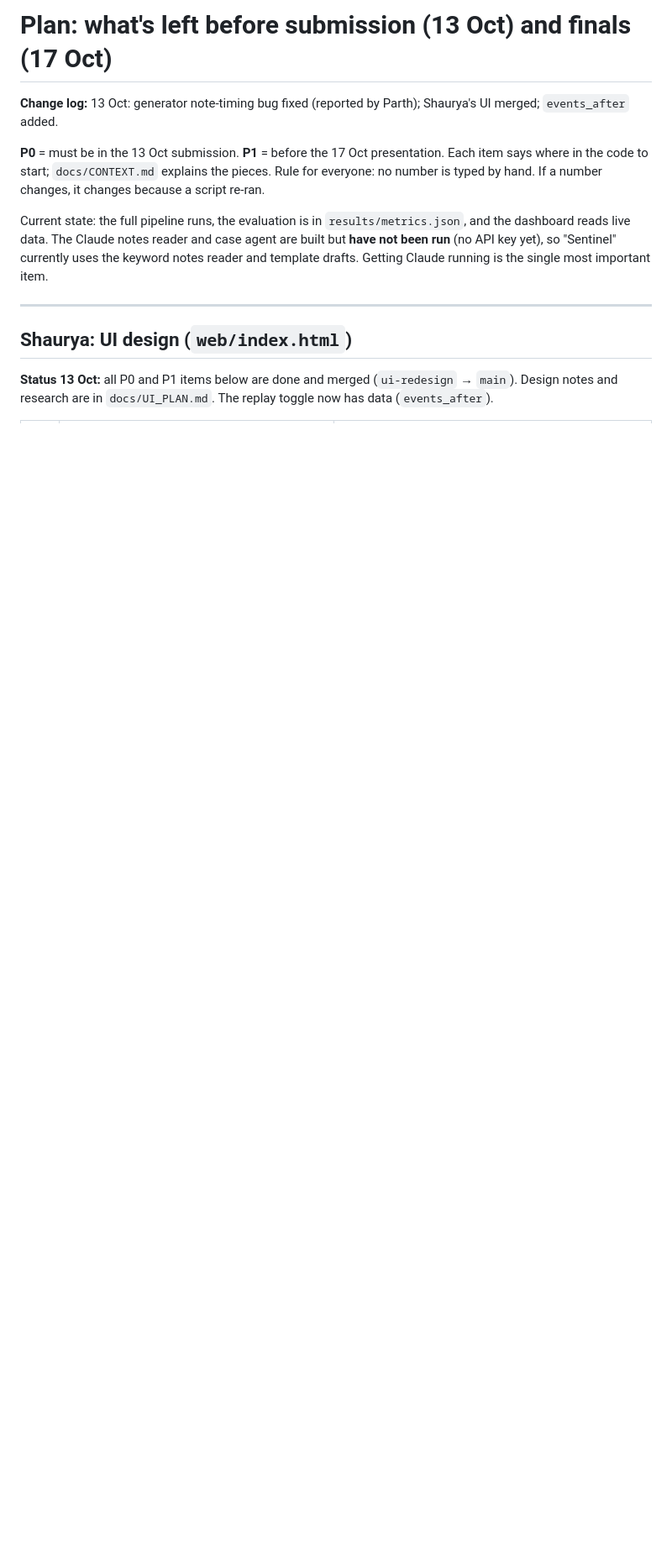
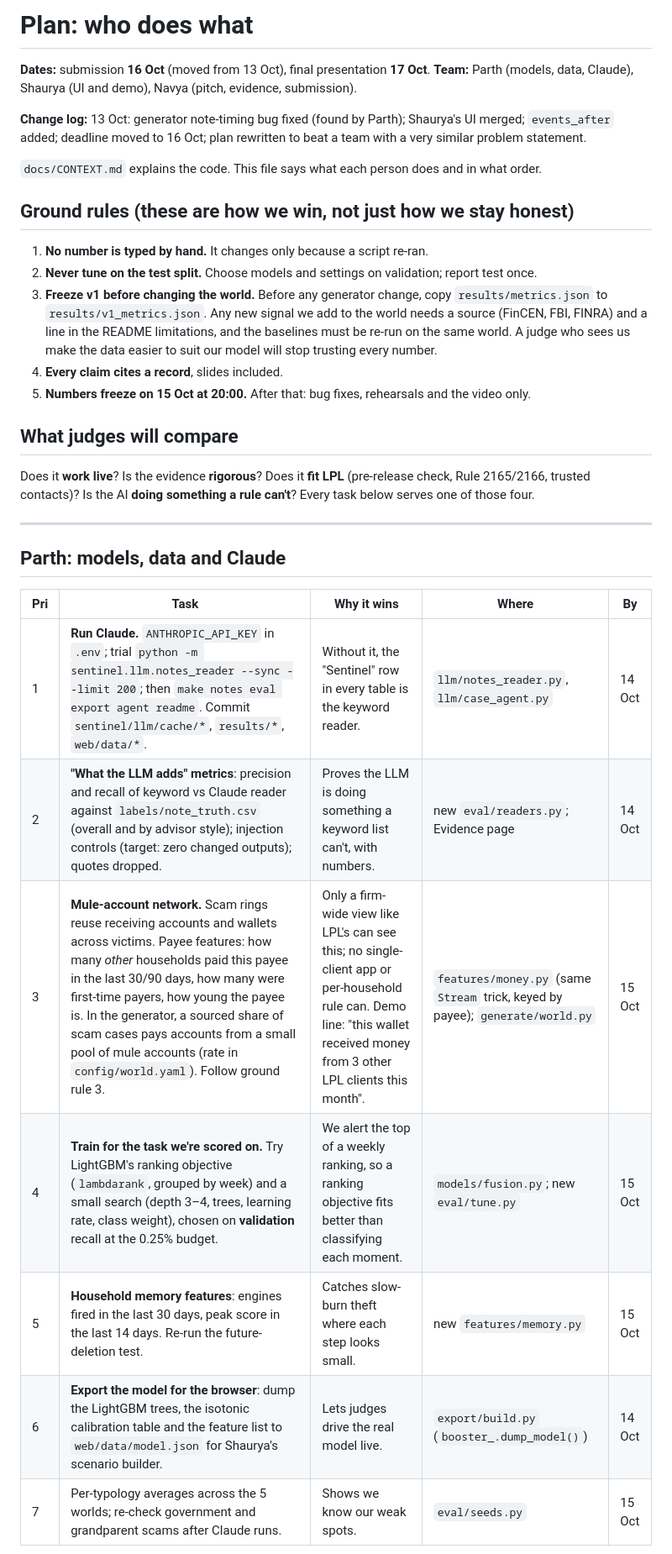
Before and after one commit to hansika-grover/cmdalpha-lpl, a Markdown page: docs/PLAN.md, the part around one of its changes. Shown at 84% size. GitHub-like rendering; blank space fills up the shorter version.

Commit message:
Plan: new dates (submit 16 Oct, present 17 Oct), Navya named, finals push per teammate
Co-Authored-By: Claude Opus 5.5 <noreply@anthropic.com>

```diff
--- a/docs/PLAN.md
+++ b/docs/PLAN.md
@@ -1,18 +1,40 @@
-# Plan: what's left before submission (13 Oct) and finals (17 Oct)
+# Plan: who does what
 
-**Change log:** 13 Oct: generator note-timing bug fixed (reported by Parth); Shaurya's UI merged; `events_after` added.
+**Dates:** submission **16 Oct** (moved from 13 Oct), final presentation **17 Oct**.
+**Team:** Parth (models, data, Claude), Shaurya (UI and demo), Navya (pitch, evidence, submission).
 
-**P0** = must be in the 13 Oct submission. **P1** = before the 17 Oct presentation. Each item says where in the code to
-start; `docs/CONTEXT.md` explains the pieces. Rule for everyone: no number is typed by hand. If a number changes, it
-changes because a script re-ran.
+**Change log:** 13 Oct: generator note-timing bug fixed (found by Parth); Shaurya's UI merged; `events_after` added;
+deadline moved to 16 Oct; plan rewritten to beat a team with a very similar problem statement.
 
-Current state: the full pipeline runs, the evaluation is in `results/metrics.json`, and the dashboard reads live data.
-The Claude notes reader and case agent are built but **have not been run** (no API key yet), so "Sentinel" currently uses
-the keyword notes reader and template drafts. Getting Claude running is the single most important item.
+`docs/CONTEXT.md` explains the code. This file says what each person does and in what order.
+
+## Ground rules (these are how we win, not just how we stay honest)
+
+1. **No number is typed by hand.** It changes only because a script re-ran.
+2. **Never tune on the test split.** Choose models and settings on validation; report test once.
+3. **Freeze v1 before changing the world.** Before any generator change, copy `results/metrics.json` to
+   `results/v1_metrics.json`. Any new signal we add to the world needs a source (FinCEN, FBI, FINRA) and a line in the
+   README limitations, and the baselines must be re-run on the same world. A judge who sees us make the data easier to
+   suit our model will stop trusting every number.
+4. **Every claim cites a record**, slides included.
+5. **Numbers freeze on 15 Oct at 20:00.** After that: bug fixes, rehearsals and the video only.
+
+## What judges will compare
+
+Does it **work live**? Is the evidence **rigorous**? Does it **fit LPL** (pre-release check, Rule 2165/2166, trusted
+contacts)? Is the AI **doing something a rule can't**? Every task below serves one of those four.
 
 ---
 
-## Shaurya: UI design (`web/index.html`)
+## Parth: models, data and Claude
 
-**Status 13 Oct:** all P0 and P1 items below are done and merged (`ui-redesign` → `main`). Design notes and research are in `docs/UI_PLAN.md`. The replay toggle now has data (`events_after`).
+| Pri | Task | Why it wins | Where | By |
+|---|---|---|---|---|
+| 1 | **Run Claude.** `ANTHROPIC_API_KEY` in `.env`; trial `python -m sentinel.llm.notes_reader --sync --limit 200`; then `make notes eval export agent readme`. Commit `sentinel/llm/cache/*`, `results/*`, `web/data/*`. | Without it, the "Sentinel" row in every table is the keyword reader. | `llm/notes_reader.py`, `llm/case_agent.py` | 14 Oct |
+| 2 | **"What the LLM adds" metrics**: precision and recall of keyword vs Claude reader against `labels/note_truth.csv` (overall and by advisor style); injection controls (target: zero changed outputs); quotes dropped. | Proves the LLM is doing something a keyword list can't, with numbers. | new `eval/readers.py`; Evidence page | 14 Oct |
+| 3 | **Mule-account network.** Scam rings reuse receiving accounts and wallets across victims. Payee features: how many *other* households paid this payee in the last 30/90 days, how many were first-time payers, how young the payee is. In the generator, a sourced share of scam cases pays accounts from a small pool of mule accounts (rate in `config/world.yaml`). Follow ground rule 3. | Only a firm-wide view like LPL's can see this; no single-client app or per-household rule can. Demo line: "this wallet received money from 3 other LPL clients this month". | `features/money.py` (same `Stream` trick, keyed by payee); `generate/world.py` | 15 Oct |
+| 4 | **Train for the task we're scored on.** Try LightGBM's ranking objective (`lambdarank`, grouped by week) and a small search (depth 3–4, trees, learning rate, class weight), chosen on **validation** recall at the 0.25% budget. | We alert the top of a weekly ranking, so a ranking objective fits better than classifying each moment. | `models/fusion.py`; new `eval/tune.py` | 15 Oct |
+| 5 | **Household memory features**: engines fired in the last 30 days, peak score in the last 14 days. Re-run the future-deletion test. | Catches slow-burn theft where each step looks small. | new `features/memory.py` | 15 Oct |
+| 6 | **Export the model for the browser**: dump the LightGBM trees, the isotonic calibration table and the feature list to `web/data/model.json` for Shaurya's scenario builder. | Lets judges drive the real model live. | `export/build.py` (`booster_.dump_model()`) | 14 Oct |
+| 7 | Per-typology averages across the 5 worlds; re-check government and grandparent scams after Claude runs. | Shows we know our weak spots. | `eval/seeds.py` | 15 Oct |
 
```
Also changed, not shown: other parts of docs/PLAN.md (+33 -38 lines).
